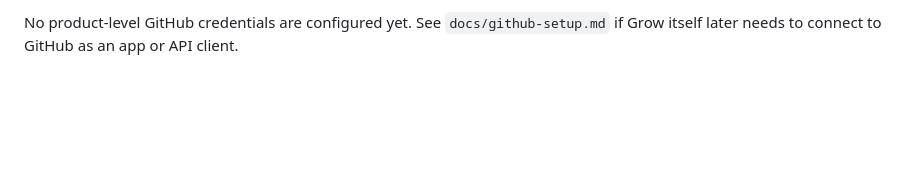
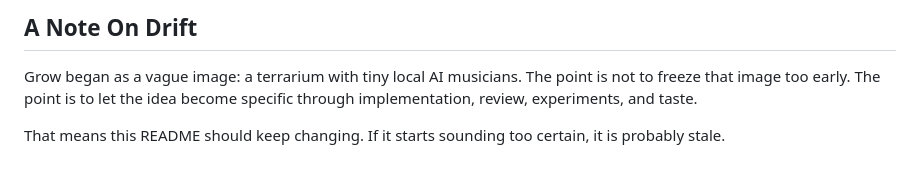
Before and after one commit to ArneGleason/grow, a Markdown page: README.md, the part around one of its changes. GitHub-like rendering; blank space fills up the shorter version.

```diff
--- a/README.md
+++ b/README.md
@@ -100,2 +143,6 @@ This repo is connected to the private GitHub repository [ArneGleason/grow](https
 
-No product-level GitHub credentials are configured yet. See `docs/github-setup.md` if Grow itself later needs to connect to GitHub as an app or API client.
+## A Note On Drift
+
+Grow began as a vague image: a terrarium with tiny local AI musicians. The point is not to freeze that image too early. The point is to let the idea become specific through implementation, review, experiments, and taste.
+
+That means this README should keep changing. If it starts sounding too certain, it is probably stale.
```
Also changed, not shown: other parts of README.md (+112 -69 lines), .agent/PROJECT_LOG.md (+1 -0 lines).
